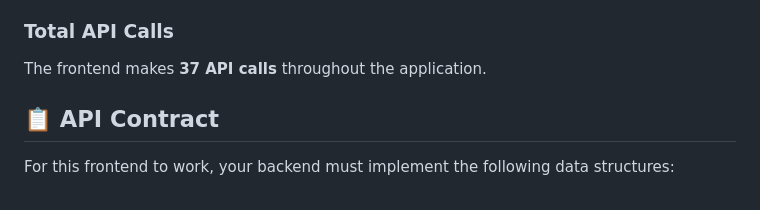
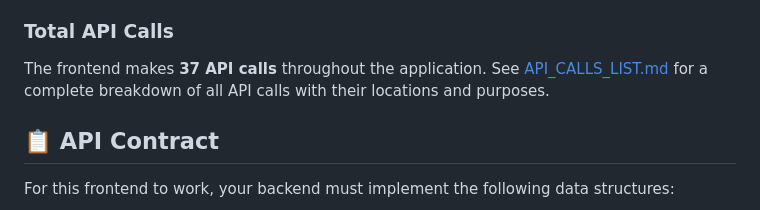
Before and after one commit to KnockoutCoder/marketplace-frontend-demo, a Markdown page: README.md, the part around the change. Drawn GitHub-style.

```diff
--- a/README.md
+++ b/README.md
@@ -117,7 +117,7 @@ This frontend communicates with the backend through **11 REST endpoints**:
 > **Note**: The backend API actually has 12 endpoints total, including `GET /orders/:id` to fetch a single order by ID. However, this endpoint was not implemented in the frontend, so the frontend currently uses 11 of the 12 available endpoints.
 
 ### Total API Calls
-The frontend makes **37 API calls** throughout the application.
+The frontend makes **37 API calls** throughout the application. See [API_CALLS_LIST.md](./API_CALLS_LIST.md) for a complete breakdown of all API calls with their locations and purposes.
 
 ## 📋 API Contract
 
```
Also changed, not shown: API_CALLS_LIST.md (added, +91 -0 lines).
